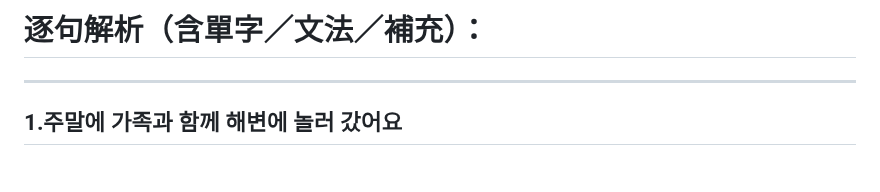
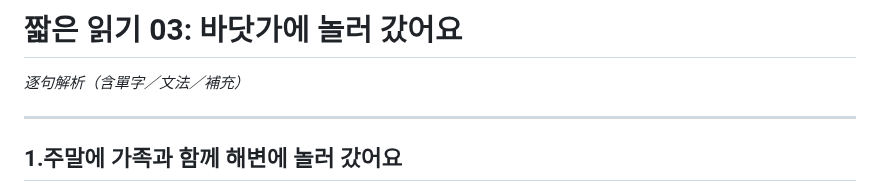
Before and after one commit to hikari0730/hikari-public-notes, a Markdown page: korean-practice/short-read-03s.md, the part around the change. Rendered like a GitHub page.

```diff
--- a/korean-practice/short-read-03s.md
+++ b/korean-practice/short-read-03s.md
@@ -1,4 +1,5 @@
-# 逐句解析（含單字／文法／補充）：
+# 짧은 읽기 03: 바닷가에 놀러 갔어요
+*逐句解析（含單字／文法／補充）*
 
 ---
 
```
